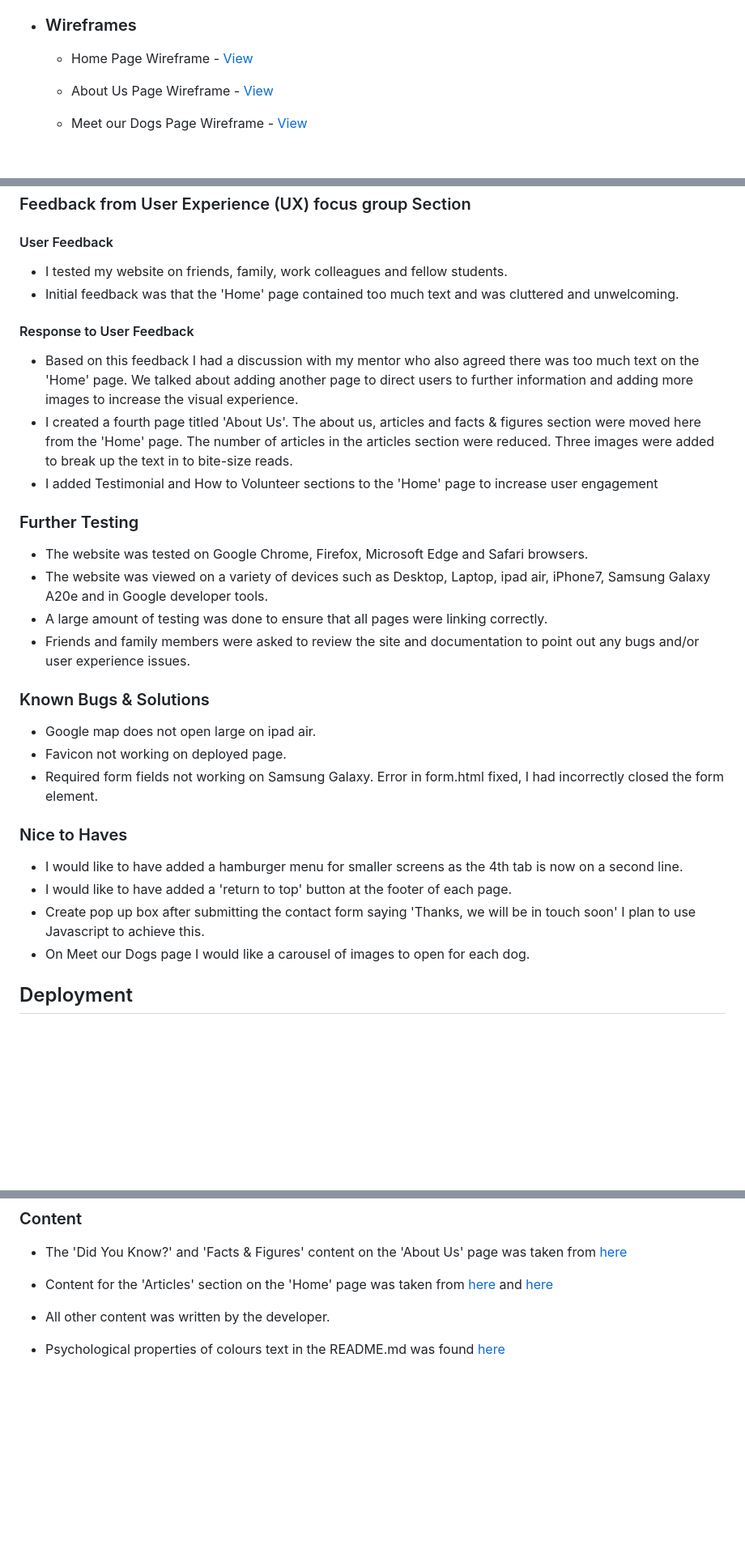
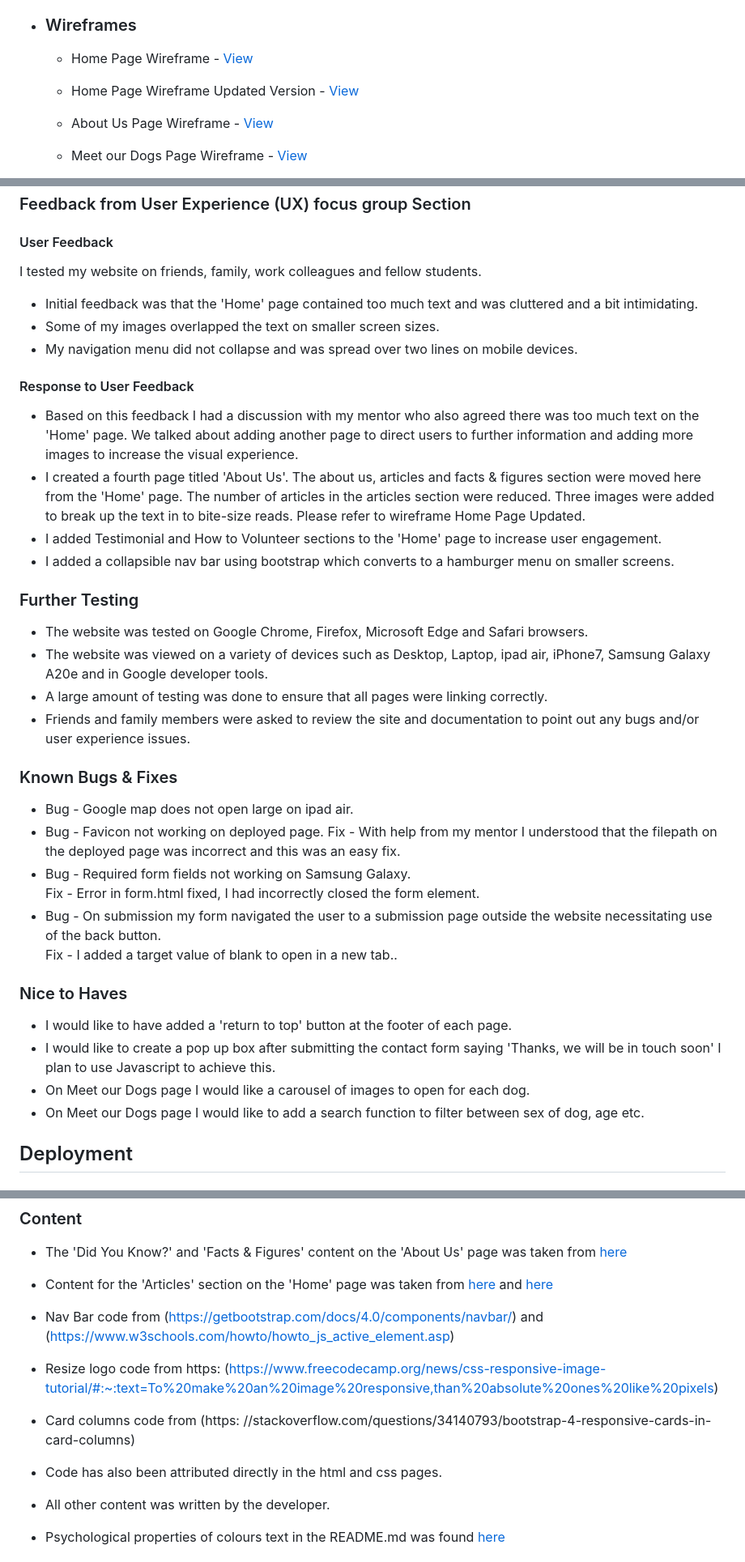
Before and after one commit to LHarveyDev/homes-for-hounds, a Markdown page: README.md, 3 parts joined by grey strips. Shown: that part at 81% size. Rendered like a GitHub page; blank space fills up the shorter version.

Commit message:
Add Info to Readme about ux and code attribution

```diff
--- a/README.md
+++ b/README.md
@@ -37,6 +37,8 @@ This is my website created for my Milestone Project 1 submission as part of my D
 * ### Wireframes
 
   - Home Page Wireframe - [View](/documentation/home.pdf)
+
+  - Home Page Wireframe Updated Version - [View](/documentation/home_new.pdf)
 
   - About Us Page Wireframe - [View](/documentation/about.pdf)
 
@@ -142,14 +145,18 @@ The W3C Markup Validator and W3C CSS Validator Services were used to validate ev
 
 #### User Feedback
 
-- I tested my website on friends, family, work colleagues and fellow students.
-- Initial feedback was that the 'Home' page contained too much text and was cluttered and unwelcoming.
+I tested my website on friends, family, work colleagues and fellow students.
+
+- Initial feedback was that the 'Home' page contained too much text and was cluttered and a bit intimidating.
+- Some of my images overlapped the text on smaller screen sizes.
+- My navigation menu did not collapse and was spread over two lines on mobile devices.
 
 #### Response to User Feedback
 
 - Based on this feedback I had a discussion with my mentor who also agreed there was too much text on the 'Home' page. We talked about adding another page to direct users to further information and adding more images to increase the visual experience.
-- I created a fourth page titled 'About Us'. The about us, articles and facts & figures section were moved here from the 'Home' page. The number of articles in the articles section were reduced. Three images were added to break up the text in to bite-size reads.
-- I added Testimonial and How to Volunteer sections to the 'Home' page to increase user engagement
+- I created a fourth page titled 'About Us'. The about us, articles and facts & figures section were moved here from the 'Home' page. The number of articles in the articles section were reduced. Three images were added to break up the text in to bite-size reads. Please refer to wireframe Home Page Updated.
+- I added Testimonial and How to Volunteer sections to the 'Home' page to increase user engagement.
+- I added a collapsible nav bar using bootstrap which converts to a hamburger menu on smaller screens.
 
 ### Further Testing
 
@@ -158,18 +165,22 @@ The W3C Markup Validator and W3C CSS Validator Services were used to validate ev
 - A large amount of testing was done to ensure that all pages were linking correctly.
 - Friends and family members were asked to review the site and documentation to point out any bugs and/or user experience issues.
 
-### Known Bugs & Solutions
+### Known Bugs & Fixes
 
-- Google map does not open large on ipad air.
-- Favicon not working on deployed page.
-- Required form fields not working on Samsung Galaxy. Error in form.html fixed, I had incorrectly closed the form element.
+- Bug - Google map does not open large on ipad air.
+- Bug - Favicon not working on deployed page.
+  Fix - With help from my mentor I understood that the filepath on the deployed page was incorrect and this was an easy fix.
+- Bug - Required form fields not working on Samsung Galaxy.
+  Fix - Error in form.html fixed, I had incorrectly closed the form element.
+- Bug - On submission my form navigated the user to a submission page outside the website necessitating use of the back button.
+  Fix - I added a target value of blank to open in a new tab..
 
 ### Nice to Haves
 
-- I would like to have added a hamburger menu for smaller screens as the 4th tab is now on a second line.
 - I would like to have added a 'return to top' button at the footer of each page.
-- Create pop up box after submitting the contact form saying 'Thanks, we will be in touch soon' I plan to use Javascript to achieve this.
+- I would like to create a pop up box after submitting the contact form saying 'Thanks, we will be in touch soon' I plan to use Javascript to achieve this.
 - On Meet our Dogs page I would like a carousel of images to open for each dog.
+- On Meet our Dogs page I would like to add a search function to filter between sex of dog, age etc.
 
 ## Deployment
 
@@ -235,6 +246,14 @@ Click [Here](https://help.github.com/en/github/creating-cloning-and-archiving-re
 
 - Content for the 'Articles' section on the 'Home' page was taken from [here](https://www.barleykennels.co.uk) and [here](https://www.greyhoundtrust.org.uk)
 
+- Nav Bar code from (https://getbootstrap.com/docs/4.0/components/navbar/) and (https://www.w3schools.com/howto/howto_js_active_element.asp)
+
+- Resize logo code from https: (https://www.freecodecamp.org/news/css-responsive-image-tutorial/#:~:text=To%20make%20an%20image%20responsive,than%20absolute%20ones%20like%20pixels)
+
+- Card columns code from (https: //stackoverflow.com/questions/34140793/bootstrap-4-responsive-cards-in-card-columns)
+
+- Code has also been attributed directly in the html and css pages.
+
 - All other content was written by the developer.
 
 - Psychological properties of colours text in the README.md was found [here](http://www.colour-affects.co.uk/psychological-properties-of-colours)
```
Also changed, not shown: other parts of README.md (+1 -0 lines).
